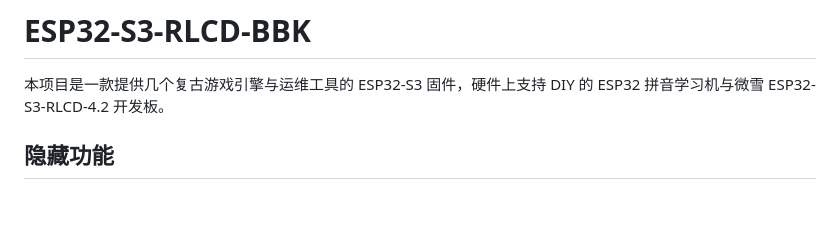
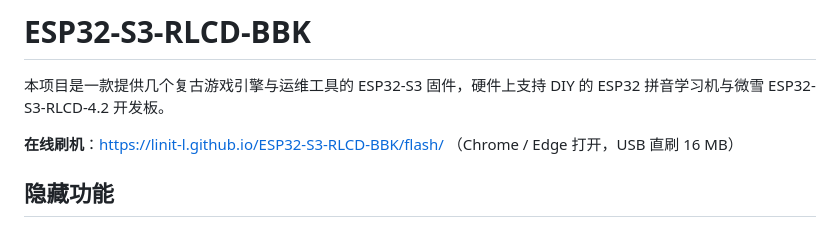
Before and after one commit to LinIT-L/ESP32-S3-RLCD-BBK, a Markdown page: README.md, the part around the change. GitHub-like rendering; blank space fills up the shorter version.

Commit message:
docs(readme): 在线刷机入口 + 1:1 手柄映射图

```diff
--- a/README.md
+++ b/README.md
@@ -1,6 +1,8 @@
 # ESP32-S3-RLCD-BBK
 
 本项目是一款提供几个复古游戏引擎与运维工具的 ESP32-S3 固件，硬件上支持 DIY 的 ESP32 拼音学习机与微雪 ESP32-S3-RLCD-4.2 开发板。
+
+**在线刷机**：https://linit-l.github.io/ESP32-S3-RLCD-BBK/flash/ （Chrome / Edge 打开，USB 直刷 16 MB）
 
 ## 隐藏功能
 
```
